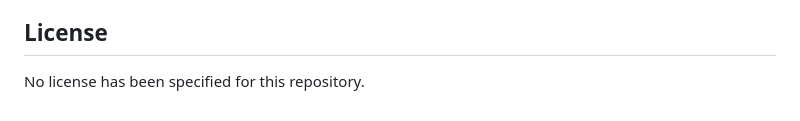
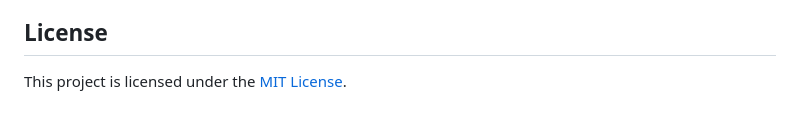
Before and after one commit to Nisha-research/Business-Tranalyzer, a Markdown page: README.md, the part around the change. Drawn GitHub-style.

Commit message:
Specify MIT License for the project

```diff
--- a/README.md
+++ b/README.md
@@ -91,4 +91,4 @@ To enable deployment:
 
 ## License
 
-No license has been specified for this repository.
+This project is licensed under the [MIT License](LICENSE).
```
